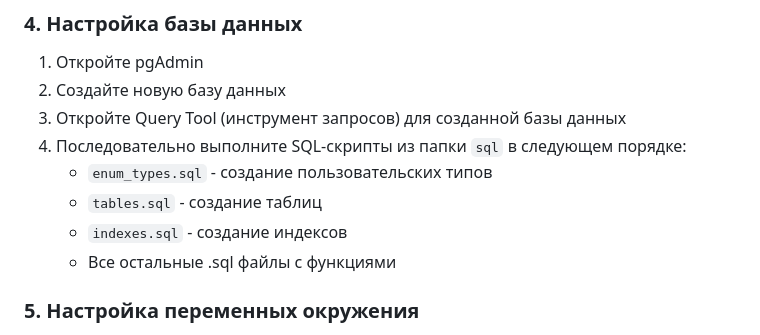
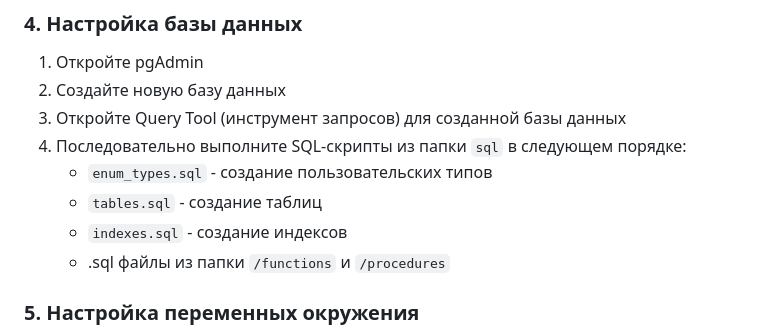
Before and after one commit to Makarr-ivt/app_final, a Markdown page: README.md, the part around the change. Drawn GitHub-style.

Commit message:
again readme upd

```diff
--- a/README.md
+++ b/README.md
@@ -48,7 +48,7 @@ pip install -r requirements.txt
    - `enum_types.sql` - создание пользовательских типов
    - `tables.sql` - создание таблиц
    - `indexes.sql` - создание индексов
-   - Все остальные .sql файлы с функциями
+   - .sql файлы из папки `/functions` и `/procedures`
 
 ### 5. Настройка переменных окружения
 
```
